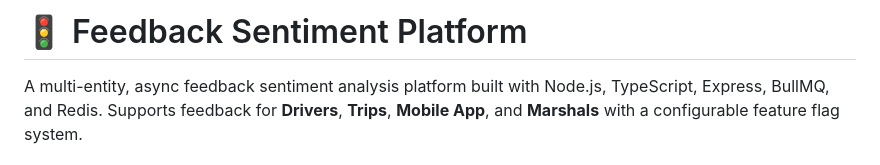
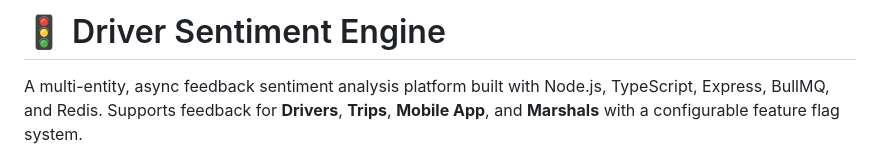
Before and after one commit to Raman-kumar86/driver-sentiment-engine, a Markdown page: README.md, the part around the change. GitHub-like rendering.

Commit message:
Rename: Feedback Sentiment Platform -> Driver Sentiment Engine in README

```diff
--- a/README.md
+++ b/README.md
@@ -1,4 +1,4 @@
-# 🚦 Feedback Sentiment Platform
+# 🚦 Driver Sentiment Engine
 
 A multi-entity, async feedback sentiment analysis platform built with Node.js, TypeScript, Express, BullMQ, and Redis. Supports feedback for **Drivers**, **Trips**, **Mobile App**, and **Marshals** with a configurable feature flag system.
 
```
